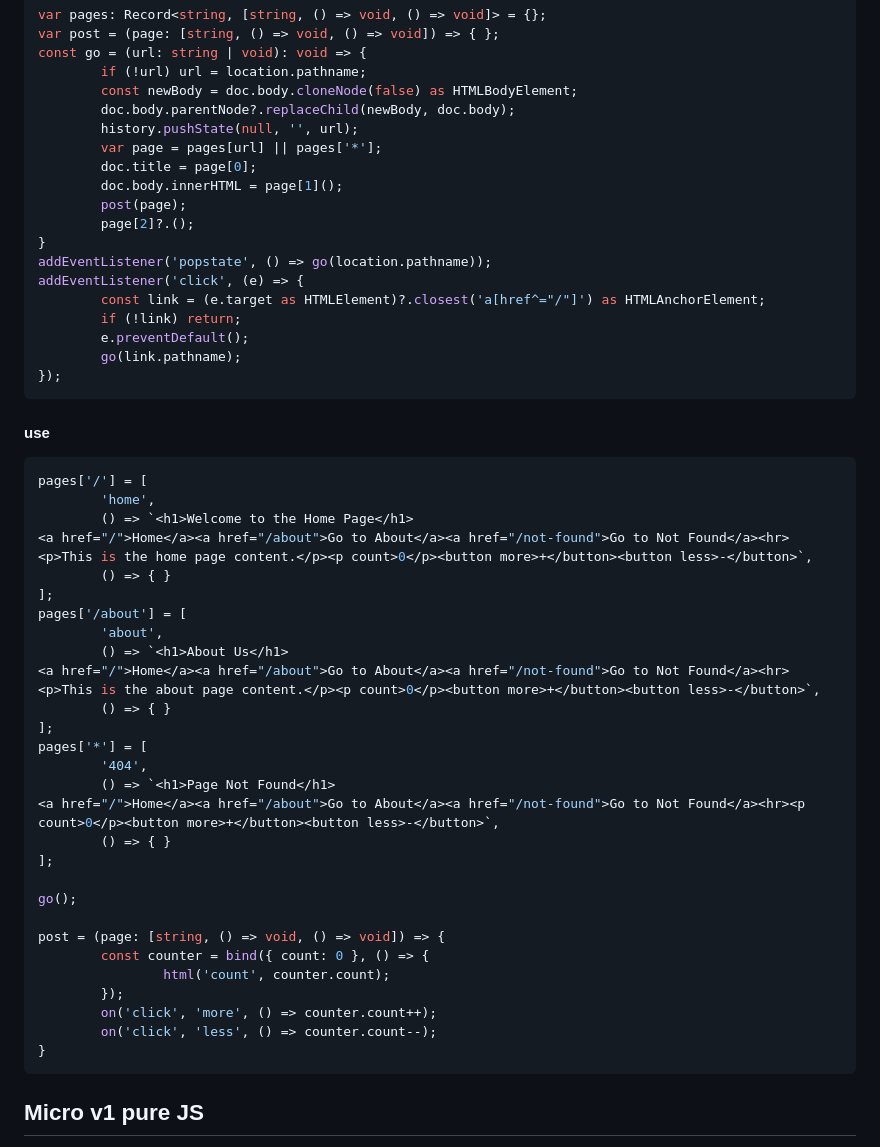
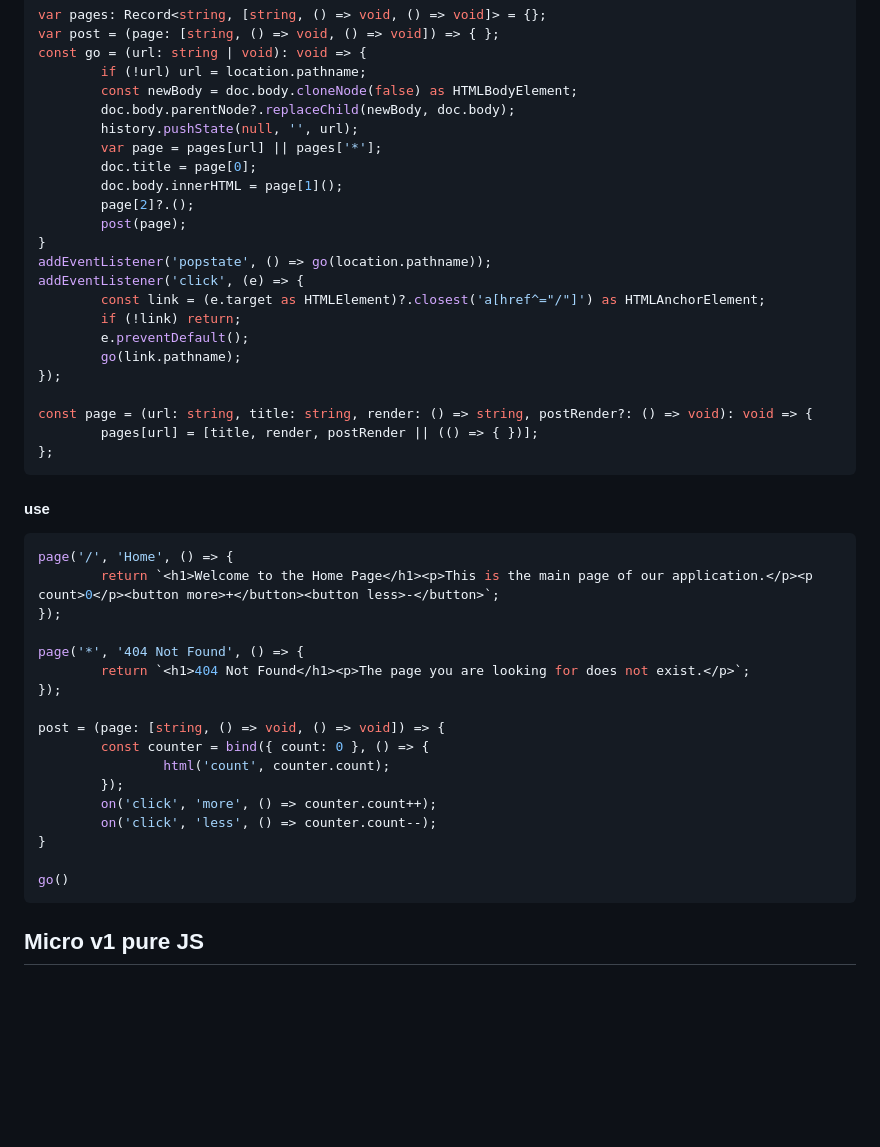
Before and after one commit to dawnlarsson/micro, a Markdown page: README.md, the part around the change. Rendered like a GitHub page; blank space fills up the shorter version.

````diff
--- a/README.md
+++ b/README.md
@@ -114,8 +114,8 @@ const go = (url: string | void): void => {
         var page = pages[url] || pages['*'];
         doc.title = page[0];
         doc.body.innerHTML = page[1]();
+        page[2]?.();
         post(page);
-        page[2]?.();
 }
 addEventListener('popstate', () => go(location.pathname));
 addEventListener('click', (e) => {
@@ -124,30 +124,21 @@ addEventListener('click', (e) => {
         e.preventDefault();
         go(link.pathname);
 });
+
+const page = (url: string, title: string, render: () => string, postRender?: () => void): void => {
+        pages[url] = [title, render, postRender || (() => { })];
+};
 ```
 
 #### use
 ```ts
-pages['/'] = [
-        'home',
-        () => `<h1>Welcome to the Home Page</h1>
-<a href="/">Home</a><a href="/about">Go to About</a><a href="/not-found">Go to Not Found</a><hr><p>This is the home page content.</p><p count>0</p><button more>+</button><button less>-</button>`,
-        () => { }
-];
-pages['/about'] = [
-        'about',
-        () => `<h1>About Us</h1>
-<a href="/">Home</a><a href="/about">Go to About</a><a href="/not-found">Go to Not Found</a><hr><p>This is the about page content.</p><p count>0</p><button more>+</button><button less>-</button>`,
-        () => { }
-];
-pages['*'] = [
-        '404',
-        () => `<h1>Page Not Found</h1>
-<a href="/">Home</a><a href="/about">Go to About</a><a href="/not-found">Go to Not Found</a><hr><p count>0</p><button more>+</button><button less>-</button>`,
-        () => { }
-];
+page('/', 'Home', () => {
+        return `<h1>Welcome to the Home Page</h1><p>This is the main page of our application.</p><p count>0</p><button more>+</button><button less>-</button>`;
+});
 
-go();
+page('*', '404 Not Found', () => {
+        return `<h1>404 Not Found</h1><p>The page you are looking for does not exist.</p>`;
+});
 
 post = (page: [string, () => void, () => void]) => {
         const counter = bind({ count: 0 }, () => {
@@ -156,6 +147,8 @@ post = (page: [string, () => void, () => void]) => {
         on('click', 'more', () => counter.count++);
         on('click', 'less', () => counter.count--);
 }
+
+go()
 ```
 
 ## Micro v1 pure JS
````
